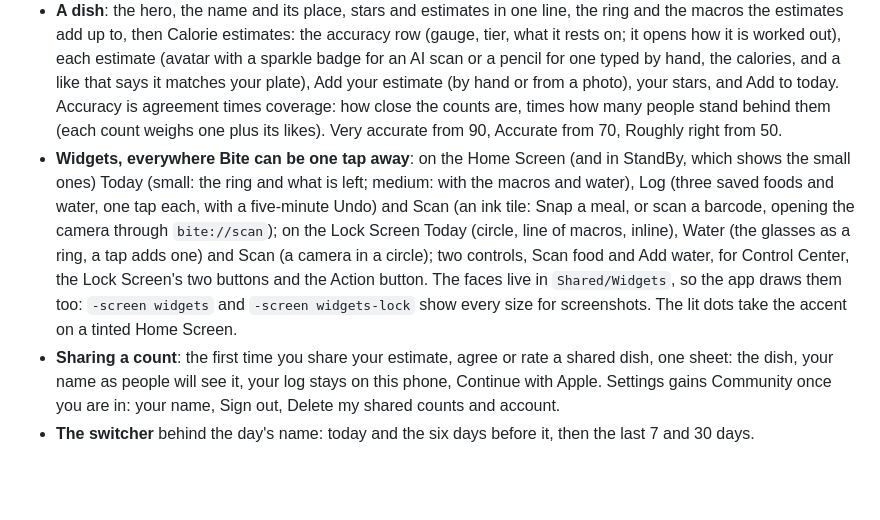
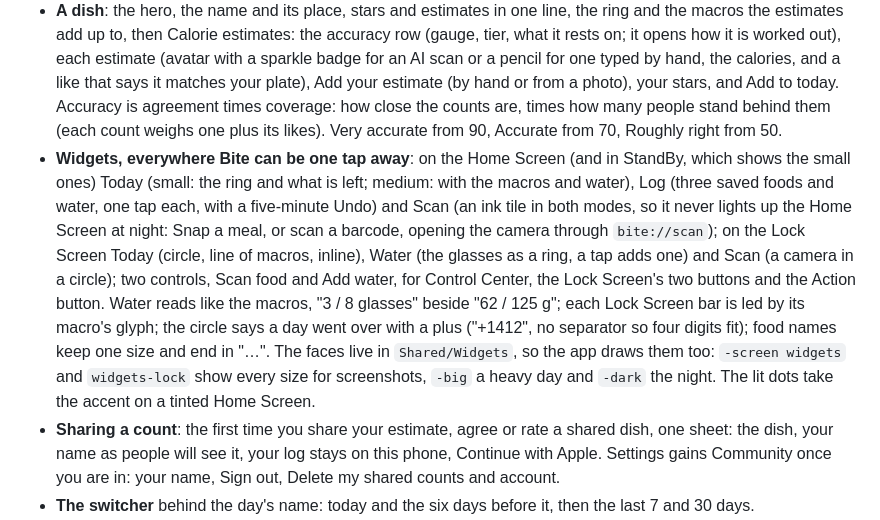
Before and after one commit to chinchiland/bite, a Markdown page: DESIGN.md, the part around the change. Rendered like a GitHub page; blank space fills up the shorter version.

Commit message:
DESIGN: the widget decisions from the full-size review [skip ci]
Co-Authored-By: Claude Opus 5.5 (1M context) <noreply@anthropic.com>

```diff
--- a/DESIGN.md
+++ b/DESIGN.md
@@ -90,7 +90,7 @@ One tile shape for every food (corners 19% of the size): 76 pt on Today and Save
 - **Where you ate**: a Place row beside the time on every log. It opens the places around you (Apple Maps, nearest first, a search by name), asking for location the first time, While Using, with a line on why.
 - **A place**: its name, kind, area and distance, Directions (Apple Maps, walking) and Order (Uber Eats), then its dishes, each with its picture, calories, how many estimates, and the accuracy gauge; Add a dish.
 - **A dish**: the hero, the name and its place, stars and estimates in one line, the ring and the macros the estimates add up to, then Calorie estimates: the accuracy row (gauge, tier, what it rests on; it opens how it is worked out), each estimate (avatar with a sparkle badge for an AI scan or a pencil for one typed by hand, the calories, and a like that says it matches your plate), Add your estimate (by hand or from a photo), your stars, and Add to today. Accuracy is agreement times coverage: how close the counts are, times how many people stand behind them (each count weighs one plus its likes). Very accurate from 90, Accurate from 70, Roughly right from 50.
-- **Widgets, everywhere Bite can be one tap away**: on the Home Screen (and in StandBy, which shows the small ones) Today (small: the ring and what is left; medium: with the macros and water), Log (three saved foods and water, one tap each, with a five-minute Undo) and Scan (an ink tile: Snap a meal, or scan a barcode, opening the camera through `bite://scan`); on the Lock Screen Today (circle, line of macros, inline), Water (the glasses as a ring, a tap adds one) and Scan (a camera in a circle); two controls, Scan food and Add water, for Control Center, the Lock Screen's two buttons and the Action button. The faces live in `Shared/Widgets`, so the app draws them too: `-screen widgets` and `-screen widgets-lock` show every size for screenshots. The lit dots take the accent on a tinted Home Screen.
+- **Widgets, everywhere Bite can be one tap away**: on the Home Screen (and in StandBy, which shows the small ones) Today (small: the ring and what is left; medium: with the macros and water), Log (three saved foods and water, one tap each, with a five-minute Undo) and Scan (an ink tile in both modes, so it never lights up the Home Screen at night: Snap a meal, or scan a barcode, opening the camera through `bite://scan`); on the Lock Screen Today (circle, line of macros, inline), Water (the glasses as a ring, a tap adds one) and Scan (a camera in a circle); two controls, Scan food and Add water, for Control Center, the Lock Screen's two buttons and the Action button. Water reads like the macros, "3 / 8 glasses" beside "62 / 125 g"; each Lock Screen bar is led by its macro's glyph; the circle says a day went over with a plus ("+1412", no separator so four digits fit); food names keep one size and end in "…". The faces live in `Shared/Widgets`, so the app draws them too: `-screen widgets` and `widgets-lock` show every size for screenshots, `-big` a heavy day and `-dark` the night. The lit dots take the accent on a tinted Home Screen.
 - **Sharing a count**: the first time you share your estimate, agree or rate a shared dish, one sheet: the dish, your name as people will see it, your log stays on this phone, Continue with Apple. Settings gains Community once you are in: your name, Sign out, Delete my shared counts and account.
 - **The switcher** behind the day's name: today and the six days before it, then the last 7 and 30 days.
 - **Last 7 days, last 30 days**: the daily average and its dot columns (a faint dot for a day with nothing logged), the days as a food diary (dot, calories, up to four foods, photos first; tap one to open it), best days, most eaten. Whole days only: today joins tomorrow.
```
